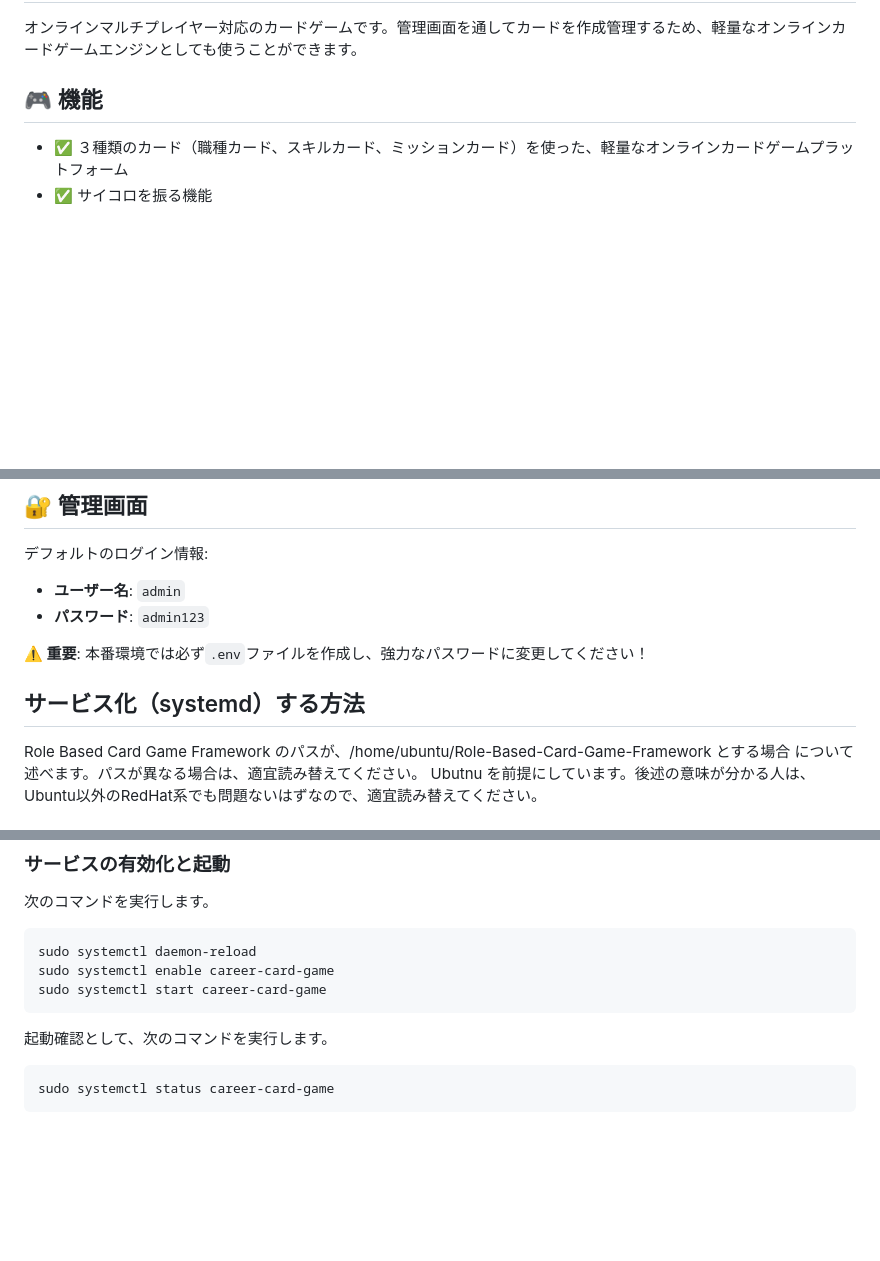
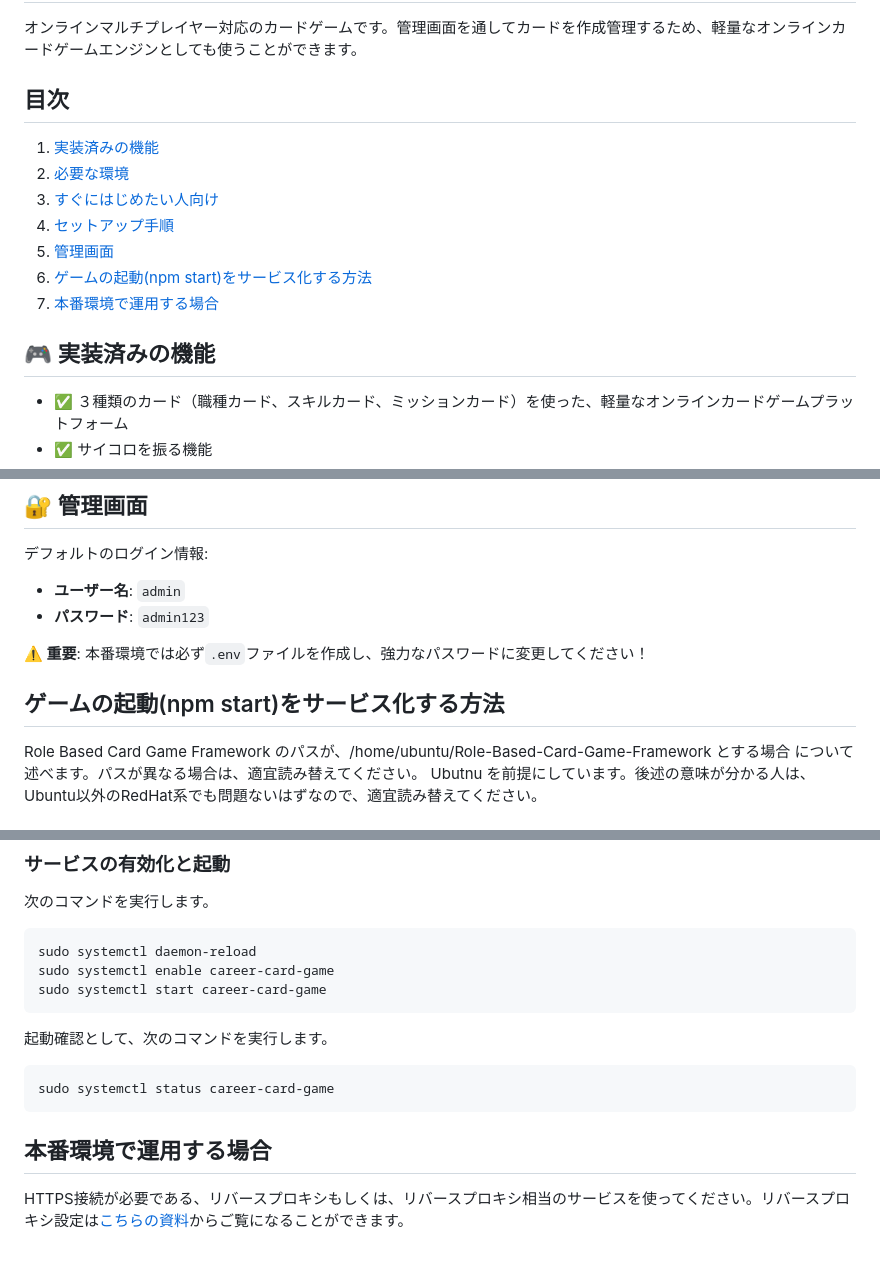
Before and after one commit to kolinz/Role-Based-Card-Game-Framework, a Markdown page: README.md, 3 parts joined by grey strips. GitHub-like rendering; blank space fills up the shorter version.

````diff
--- a/README.md
+++ b/README.md
@@ -2,7 +2,18 @@
 
 オンラインマルチプレイヤー対応のカードゲームです。管理画面を通してカードを作成管理するため、軽量なオンラインカードゲームエンジンとしても使うことができます。
 
-## 🎮 機能
+## 目次
+1. [実装済みの機能](#anchor1)
+2. [必要な環境](#anchor2)
+3. [すぐにはじめたい人向け](#anchor3)
+4. [セットアップ手順](#anchor4)
+5. [管理画面](#anchor5)
+6. [ゲームの起動(npm start)をサービス化する方法](#anchor6)
+7. [本番環境で運用する場合](#anchor7)
+
+
+<a id="anchor1"></a>
+## 🎮 実装済みの機能
 - ✅ ３種類のカード（職種カード、スキルカード、ミッションカード）を使った、軽量なオンラインカードゲームプラットフォーム
 - ✅ サイコロを振る機能
 - ✅ 複数端末から接続可能
@@ -60,7 +75,8 @@ npm start
 
 **⚠️ 重要**: 本番環境では必ず`.env`ファイルを作成し、強力なパスワードに変更してください！
 
-## サービス化（systemd）する方法
+<a id="anchor6"></a>
+## ゲームの起動(npm start)をサービス化する方法
 Role Based Card Game Framework のパスが、/home/ubuntu/Role-Based-Card-Game-Framework とする場合 について述べます。パスが異なる場合は、適宜読み替えてください。
 Ubutnu を前提にしています。後述の意味が分かる人は、Ubuntu以外のRedHat系でも問題ないはずなので、適宜読み替えてください。
 
@@ -116,3 +132,7 @@ sudo systemctl start career-card-game
 ```
 sudo systemctl status career-card-game
 ```
+
+<a id="anchor7"></a>
+## 本番環境で運用する場合
+HTTPS接続が必要である、リバースプロキシもしくは、リバースプロキシ相当のサービスを使ってください。リバースプロキシ設定は[こちらの資料](https://github.com/kolinz/Role-Based-Card-Game-Framework/blob/main/docs/NGINX-REVERSE-PROXY.md)からご覧になることができます。
````
Also changed, not shown: other parts of README.md (+4 -0 lines).
